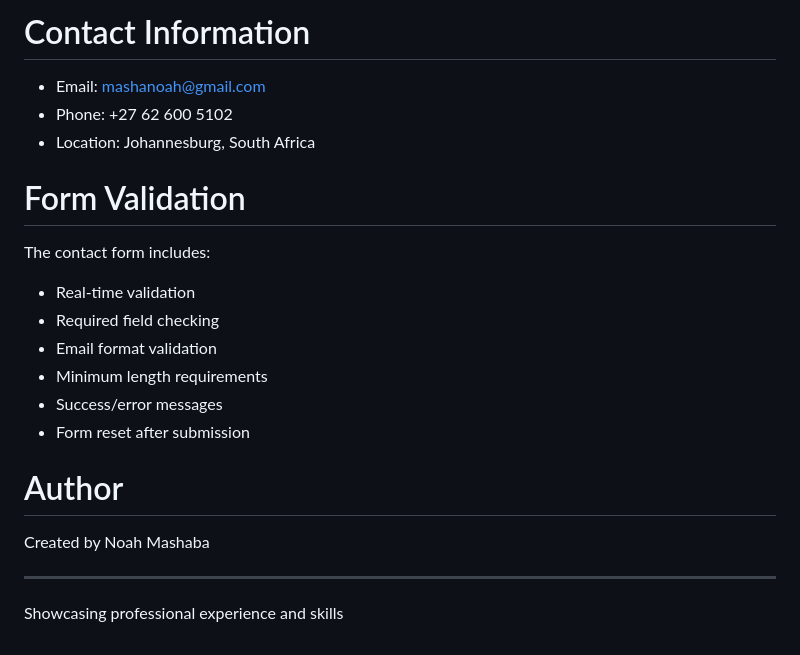
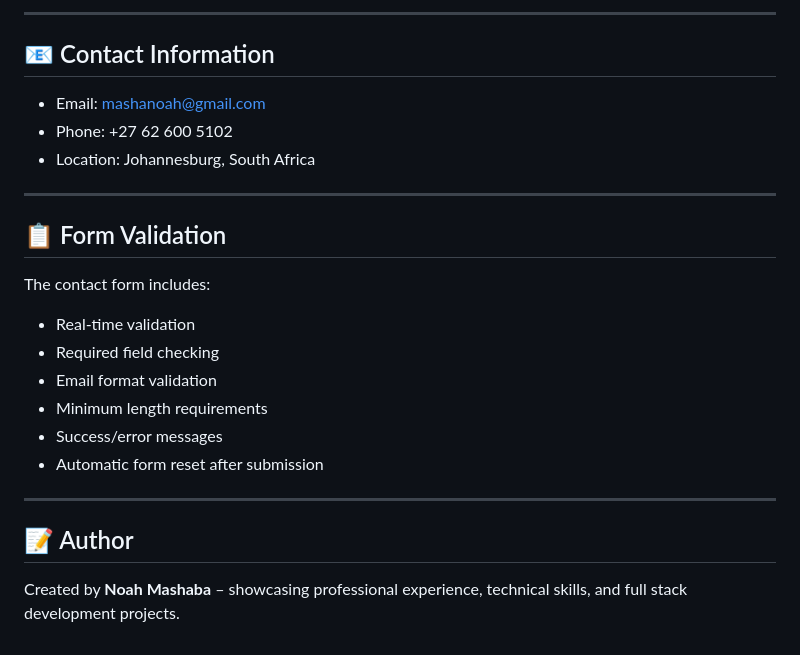
Before and after one commit to NoahandtheArk/MyCV, a Markdown page: README.md, the part around one of its changes. Rendered like a GitHub page.

```diff
--- a/README.md
+++ b/README.md
@@ -129,11 +113,15 @@ The website is fully responsive and optimized for:
 
-# Contact Information
+---
+
+## 📧 Contact Information
 
 - Email: mashanoah@gmail.com
 - Phone: +27 62 600 5102
 - Location: Johannesburg, South Africa
 
-# Form Validation
+---
+
+## 📋 Form Validation
 
 The contact form includes:
 
@@ -142,12 +130,10 @@ The contact form includes:
 - Email format validation
 - Minimum length requirements
 - Success/error messages
-- Form reset after submission
-
-# Author
-
-Created by Noah Mashaba
+- Automatic form reset after submission
 
 ---
 
-Showcasing professional experience and skills
+## 📝 Author
+
+Created by **Noah Mashaba** – showcasing professional experience, technical skills, and full stack development projects.
```
Also changed, not shown: other parts of README.md (+74 -90 lines).
